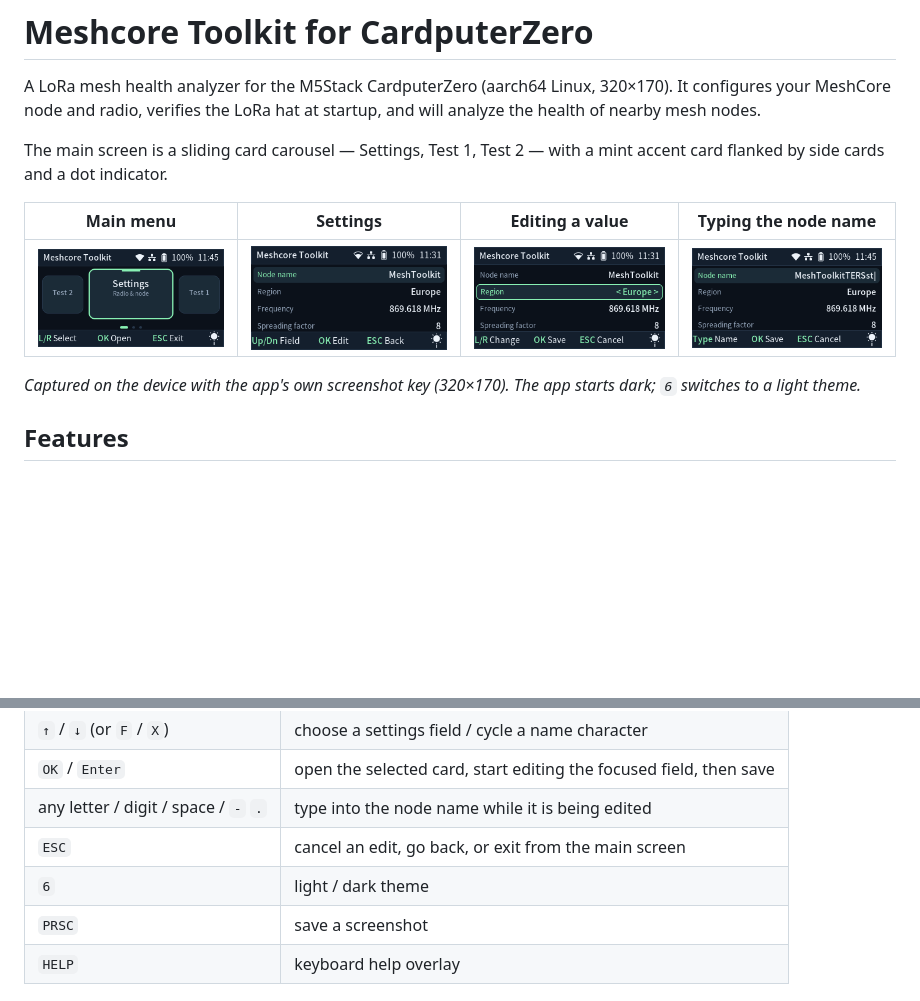
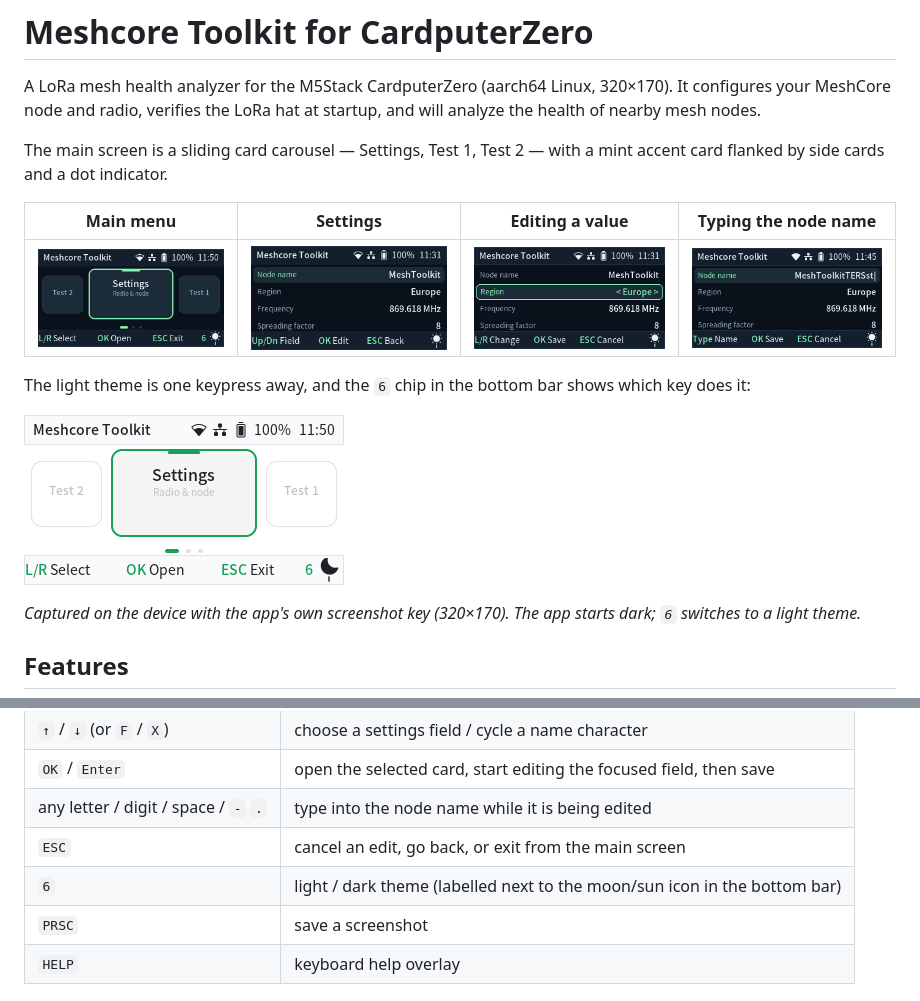
Before and after one commit to kkazakov/cardputer-zero-meshcore-toolkit, a Markdown page: README.md, 2 parts joined by grey strips. Rendered like a GitHub page; pictures changed too: screenshot/app-home-light.png (added), screenshot/app-home.png; blank space fills up the shorter version.

```diff
--- a/README.md
+++ b/README.md
@@ -10,6 +10,11 @@ mint accent card flanked by side cards and a dot indicator.
 | Main menu | Settings | Editing a value | Typing the node name |
 | --- | --- | --- | --- |
 | ![Main menu](screenshot/app-home.png) | ![Settings](screenshot/app-settings.png) | ![Editing](screenshot/app-settings-edit.png) | ![Name editor](screenshot/app-name-edit.png) |
+
+The light theme is one keypress away, and the `6` chip in the bottom bar shows
+which key does it:
+
+![Light theme](screenshot/app-home-light.png)
 
 *Captured on the device with the app's own screenshot key (320×170).*
 *The app starts dark; `6` switches to a light theme.*
@@ -52,7 +57,7 @@ plain letters instead — no `FN` chord is ever needed.
 | `OK` / `Enter` | open the selected card, start editing the focused field, then save |
 | any letter / digit / space / `-` `.` | type into the node name while it is being edited |
 | `ESC` | cancel an edit, go back, or exit from the main screen |
-| `6` | light / dark theme |
+| `6` | light / dark theme (labelled next to the moon/sun icon in the bottom bar) |
 | `PRSC` | save a screenshot |
 | `HELP` | keyboard help overlay |
 
```
Also changed, not shown: 2 other files.
